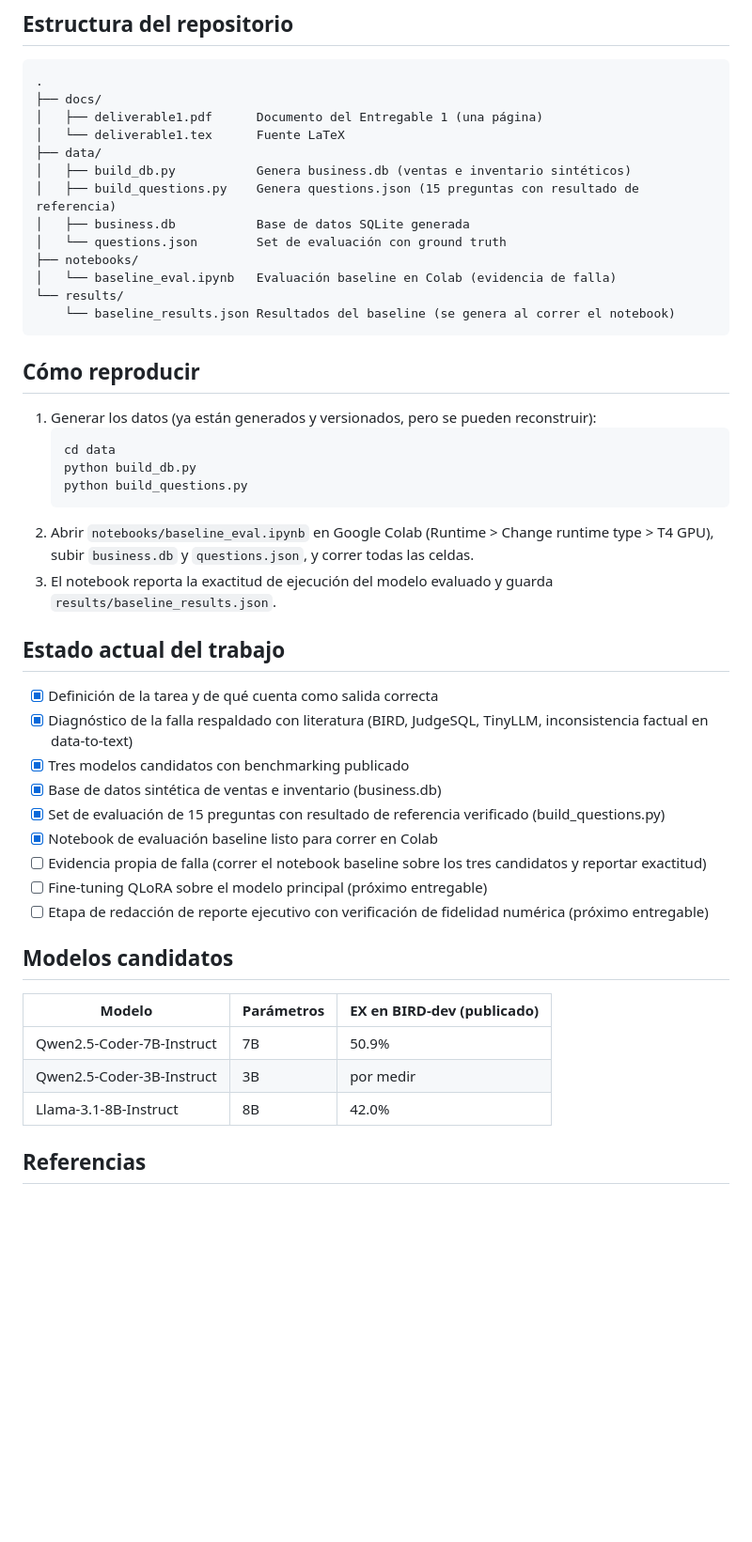
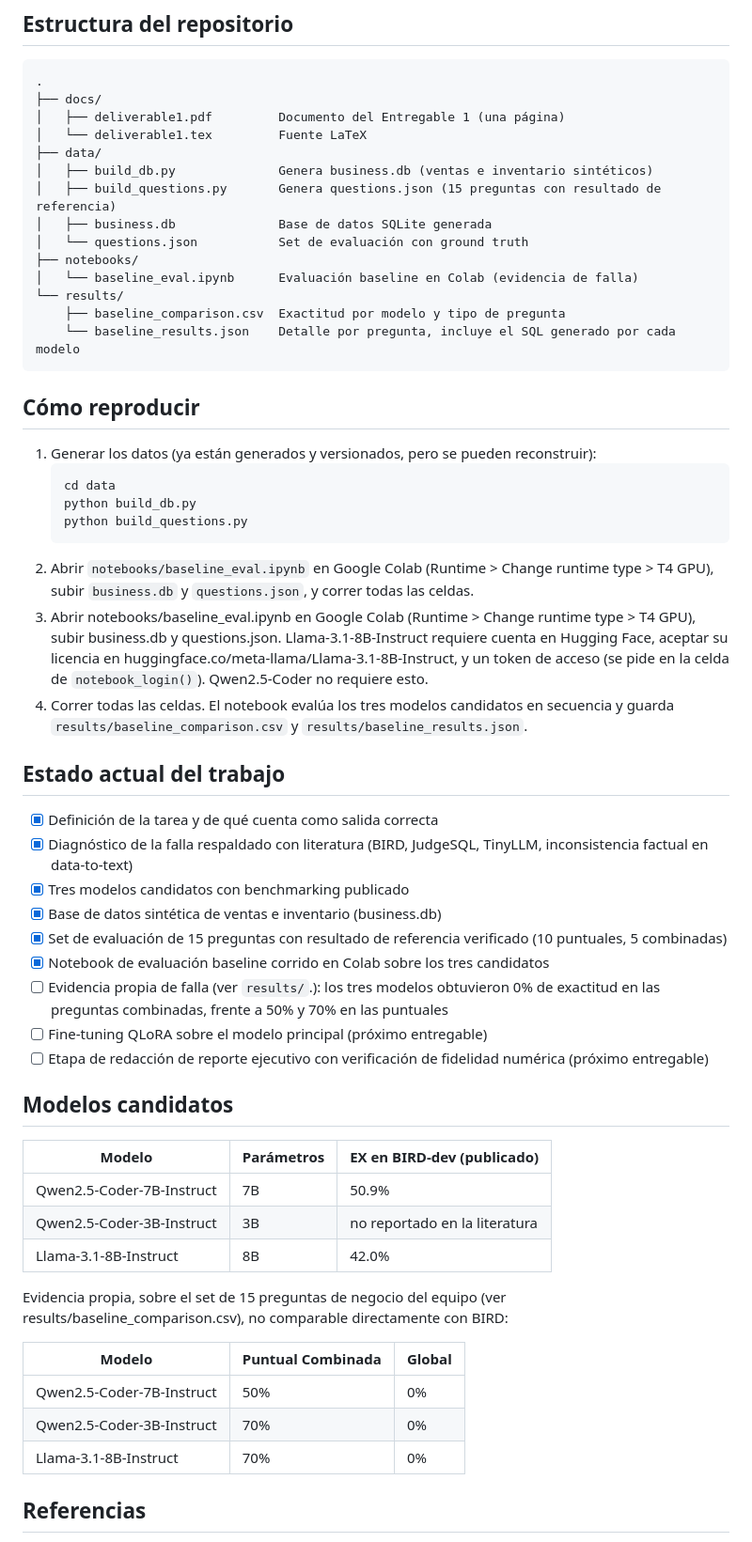
Before and after one commit to aredhel-jmze/Asistente-SQL-4-Business, a Markdown page: README.md, the part around the change. Shown at 94% size. GitHub-like rendering; blank space fills up the shorter version.

````diff
--- a/README.md
+++ b/README.md
@@ -32,17 +32,18 @@ Detalle completo en [`docs/deliverable1.pdf`](docs/deliverable1.pdf).
 ```
 .
 ├── docs/
-│   ├── deliverable1.pdf      Documento del Entregable 1 (una página)
-│   └── deliverable1.tex      Fuente LaTeX
+│   ├── deliverable1.pdf         Documento del Entregable 1 (una página)
+│   └── deliverable1.tex         Fuente LaTeX
 ├── data/
-│   ├── build_db.py           Genera business.db (ventas e inventario sintéticos)
-│   ├── build_questions.py    Genera questions.json (15 preguntas con resultado de referencia)
-│   ├── business.db           Base de datos SQLite generada
-│   └── questions.json        Set de evaluación con ground truth
+│   ├── build_db.py              Genera business.db (ventas e inventario sintéticos)
+│   ├── build_questions.py       Genera questions.json (15 preguntas con resultado de referencia)
+│   ├── business.db              Base de datos SQLite generada
+│   └── questions.json           Set de evaluación con ground truth
 ├── notebooks/
-│   └── baseline_eval.ipynb   Evaluación baseline en Colab (evidencia de falla)
+│   └── baseline_eval.ipynb      Evaluación baseline en Colab (evidencia de falla)
 └── results/
-    └── baseline_results.json Resultados del baseline (se genera al correr el notebook)
+    ├── baseline_comparison.csv  Exactitud por modelo y tipo de pregunta
+    └── baseline_results.json    Detalle por pregunta, incluye el SQL generado por cada modelo
 ```
 
 ## Cómo reproducir
@@ -57,8 +58,9 @@ Detalle completo en [`docs/deliverable1.pdf`](docs/deliverable1.pdf).
 2. Abrir `notebooks/baseline_eval.ipynb` en Google Colab (Runtime > Change
    runtime type > T4 GPU), subir `business.db` y `questions.json`, y correr
    todas las celdas.
-3. El notebook reporta la exactitud de ejecución del modelo evaluado y
-   guarda `results/baseline_results.json`.
+3. Abrir notebooks/baseline_eval.ipynb en Google Colab (Runtime > Change runtime type > T4 GPU), subir business.db y questions.json.
+Llama-3.1-8B-Instruct requiere cuenta en Hugging Face, aceptar su licencia en huggingface.co/meta-llama/Llama-3.1-8B-Instruct, y un token de acceso (se pide en la celda de `notebook_login()`). Qwen2.5-Coder no requiere esto.
+4. Correr todas las celdas. El notebook evalúa los tres modelos candidatos en secuencia y guarda `results/baseline_comparison.csv` y `results/baseline_results.json`.
 
 ## Estado actual del trabajo
 
@@ -68,10 +70,9 @@ Detalle completo en [`docs/deliverable1.pdf`](docs/deliverable1.pdf).
 - [x] Tres modelos candidatos con benchmarking publicado
 - [x] Base de datos sintética de ventas e inventario (business.db)
 - [x] Set de evaluación de 15 preguntas con resultado de referencia
-      verificado (build_questions.py)
-- [x] Notebook de evaluación baseline listo para correr en Colab
-- [ ] Evidencia propia de falla (correr el notebook baseline sobre los tres
-      candidatos y reportar exactitud)
+      verificado (10 puntuales, 5 combinadas)
+- [x] Notebook de evaluación baseline corrido en Colab sobre los tres candidatos
+- [ ] Evidencia propia de falla (ver `results/`.): los tres modelos obtuvieron 0% de exactitud en las preguntas combinadas, frente a 50% y 70% en las puntuales
 - [ ] Fine-tuning QLoRA sobre el modelo principal (próximo entregable)
 - [ ] Etapa de redacción de reporte ejecutivo con verificación de fidelidad
       numérica (próximo entregable)
@@ -81,8 +82,16 @@ Detalle completo en [`docs/deliverable1.pdf`](docs/deliverable1.pdf).
 | Modelo | Parámetros | EX en BIRD-dev (publicado) |
 |---|---|---|
 | Qwen2.5-Coder-7B-Instruct | 7B | 50.9% |
-| Qwen2.5-Coder-3B-Instruct | 3B | por medir |
+| Qwen2.5-Coder-3B-Instruct | 3B | no reportado en la literatura |
 | Llama-3.1-8B-Instruct | 8B | 42.0% |
+
+Evidencia propia, sobre el set de 15 preguntas de negocio del equipo (ver results/baseline_comparison.csv), no comparable directamente con BIRD:
+
+| Modelo | Puntual Combinada | Global |
+|---|---|---|
+| Qwen2.5-Coder-7B-Instruct	| 50% |	0% | 33.3% |
+| Qwen2.5-Coder-3B-Instruct | 70% |	0% | 46.7% |
+| Llama-3.1-8B-Instruct	| 70% |	0% | 46.7% |
 
 ## Referencias
 
````
